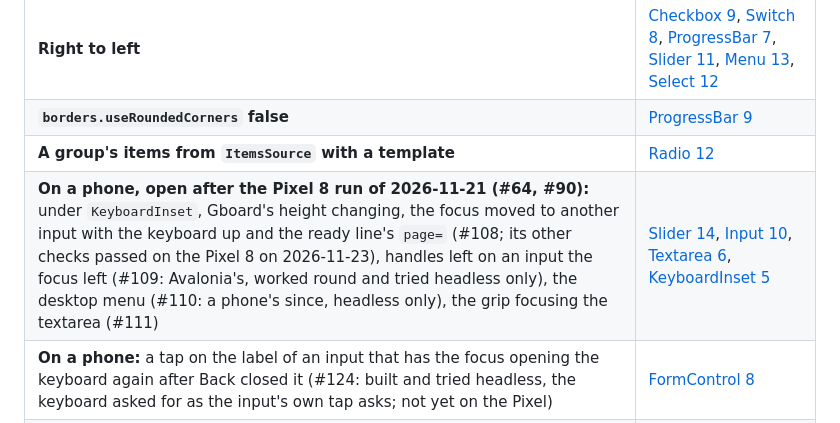
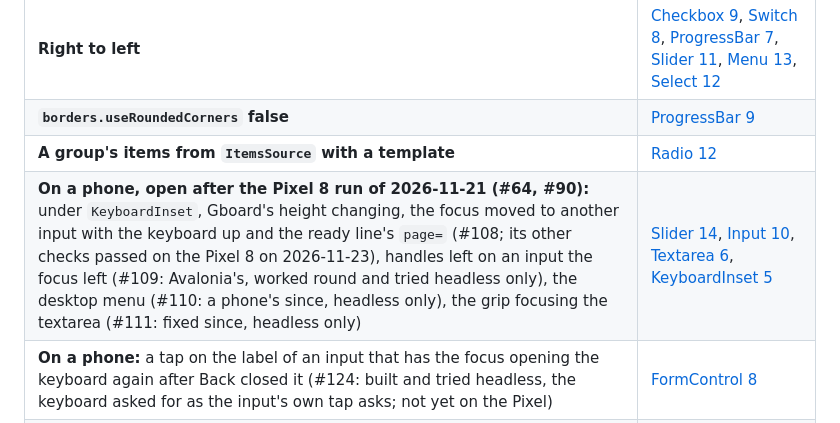
Before and after one commit to wdcossey/Metered, a Markdown page: docs/deviations.md, the part around the change. Drawn GitHub-style.

```diff
--- a/docs/deviations.md
+++ b/docs/deviations.md
@@ -117,7 +117,7 @@ These are the ones to revisit first.
 | **Right to left** | [Checkbox 9](controls/Checkbox/README.md#known-differences), [Switch 8](controls/Switch/README.md#known-differences), [ProgressBar 7](controls/ProgressBar/README.md#known-differences), [Slider 11](controls/Slider/README.md#known-differences), [Menu 13](controls/Menu/README.md#known-differences), [Select 12](controls/Select/README.md#known-differences) |
 | **`borders.useRoundedCorners` false** | [ProgressBar 9](controls/ProgressBar/README.md#known-differences) |
 | **A group's items from `ItemsSource` with a template** | [Radio 12](controls/Radio/README.md#known-differences) |
-| **On a phone, open after the Pixel 8 run of 2026-11-21 (#64, #90):** under `KeyboardInset`, Gboard's height changing, the focus moved to another input with the keyboard up and the ready line's `page=` (#108; its other checks passed on the Pixel 8 on 2026-11-23), handles left on an input the focus left (#109: Avalonia's, worked round and tried headless only), the desktop menu (#110: a phone's since, headless only), the grip focusing the textarea (#111) | [Slider 14](controls/Slider/README.md#known-differences), [Input 10](controls/Input/README.md#known-differences), [Textarea 6](controls/Textarea/README.md#known-differences), [KeyboardInset 5](controls/KeyboardInset/README.md#known-differences) |
+| **On a phone, open after the Pixel 8 run of 2026-11-21 (#64, #90):** under `KeyboardInset`, Gboard's height changing, the focus moved to another input with the keyboard up and the ready line's `page=` (#108; its other checks passed on the Pixel 8 on 2026-11-23), handles left on an input the focus left (#109: Avalonia's, worked round and tried headless only), the desktop menu (#110: a phone's since, headless only), the grip focusing the textarea (#111: fixed since, headless only) | [Slider 14](controls/Slider/README.md#known-differences), [Input 10](controls/Input/README.md#known-differences), [Textarea 6](controls/Textarea/README.md#known-differences), [KeyboardInset 5](controls/KeyboardInset/README.md#known-differences) |
 | **On a phone:** a tap on the label of an input that has the focus opening the keyboard again after Back closed it (#124: built and tried headless, the keyboard asked for as the input's own tap asks; not yet on the Pixel) | [FormControl 8](controls/FormControl/README.md#known-differences) |
 | **KeyboardInset on Android 14 and earlier, or a target below API 35:** a window Android resizes for the keyboard may be padded twice; not reasoned through or tried (decided 2026-11-23) | [KeyboardInset 4](controls/KeyboardInset/README.md#known-differences) |
 | **KeyboardInset under a floating keyboard over the window** (Windows' touch keyboard, reported open): all of the decorator below its top is padded (a browser's viewport not measured); one beside it pads nothing (#120); not tried in a real window | [KeyboardInset 6](controls/KeyboardInset/README.md#known-differences) |
```
Also changed, not shown: docs/preview/dark__menu-1.png, docs/preview/dark__menu-2.png, docs/preview/light__menu-1.png, docs/preview/light__menu-2.png, 3 other files.
